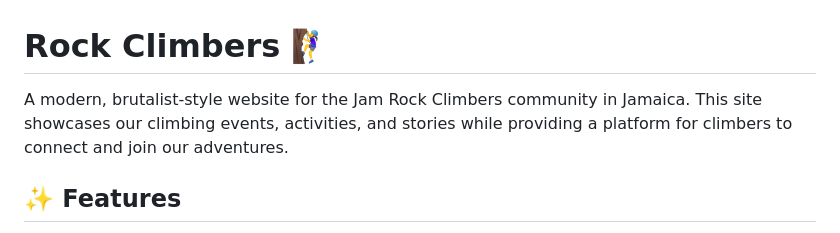
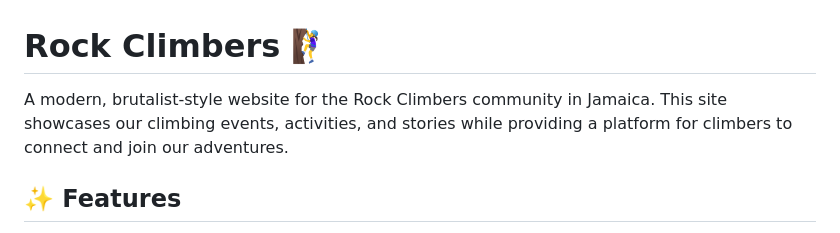
Before and after one commit to ricardolicardie/rockclimbers.com, a Markdown page: README.md, the part around the change. Drawn GitHub-style.

```diff
--- a/README.md
+++ b/README.md
@@ -1,6 +1,6 @@
 # Rock Climbers 🧗‍♀️
 
-A modern, brutalist-style website for the Jam Rock Climbers community in Jamaica. This site showcases our climbing events, activities, and stories while providing a platform for climbers to connect and join our adventures.
+A modern, brutalist-style website for the  Rock Climbers community in Jamaica. This site showcases our climbing events, activities, and stories while providing a platform for climbers to connect and join our adventures.
 
 ## ✨ Features
 
```
